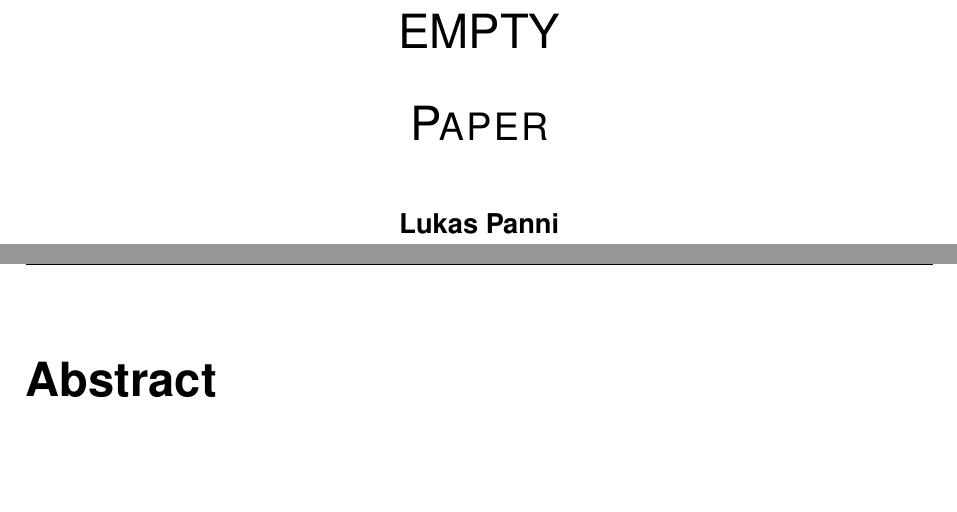
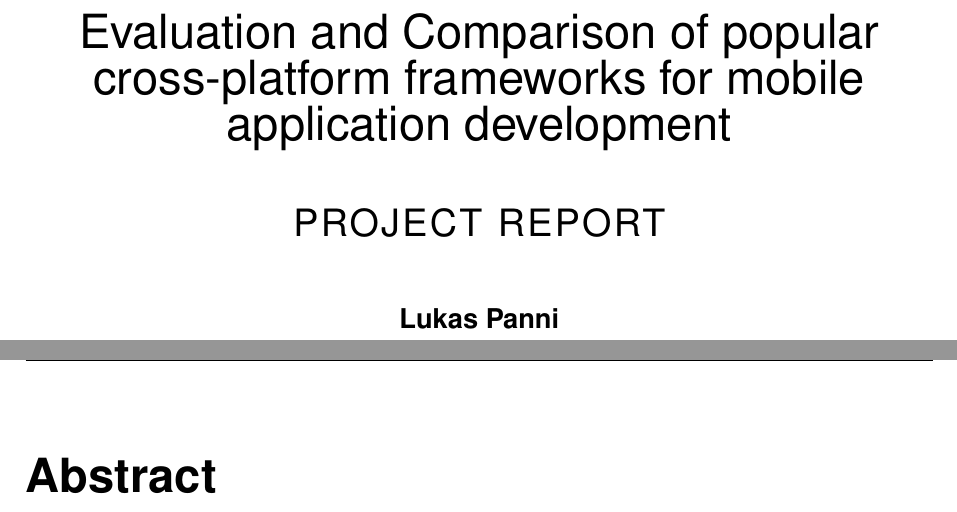
Before and after one commit to lukaspanni/cross-platform-frameworks, a LaTeX book (sources/Document.tex): two parts of pages 1 and 2 of 9, joined at a grey line, cut at the place of the change. Compiled offline with pdfLaTeX.

Commit message:
Add title

```diff
--- a/sources/Document.tex
+++ b/sources/Document.tex
@@ -3,9 +3,9 @@
 
 
 \newcommand{\Author}{Lukas Panni}
-\newcommand{\Type}{Paper}
+\newcommand{\Type}{project report}
 
-\newcommand{\Title}{EMPTY}
+\newcommand{\Title}{Evaluation and Comparison of popular cross-platform frameworks for mobile application development}
 
 \hypersetup{
   pdfauthor={\Author},
```
Also changed, not shown: sources/chapters/introduction.tex (renamed from sources/chapters/test-chapter.tex), sources/Document.tex (2 more changed lines).
